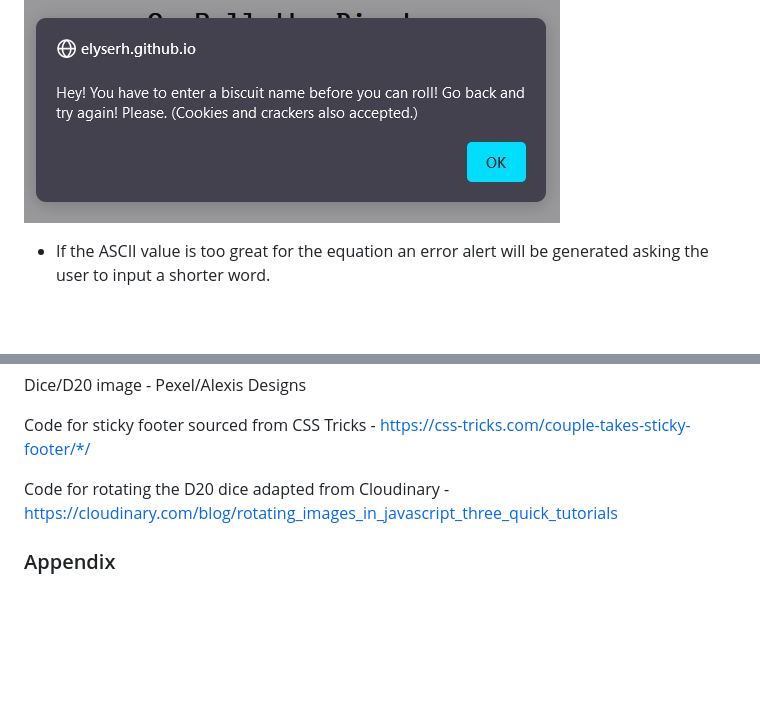
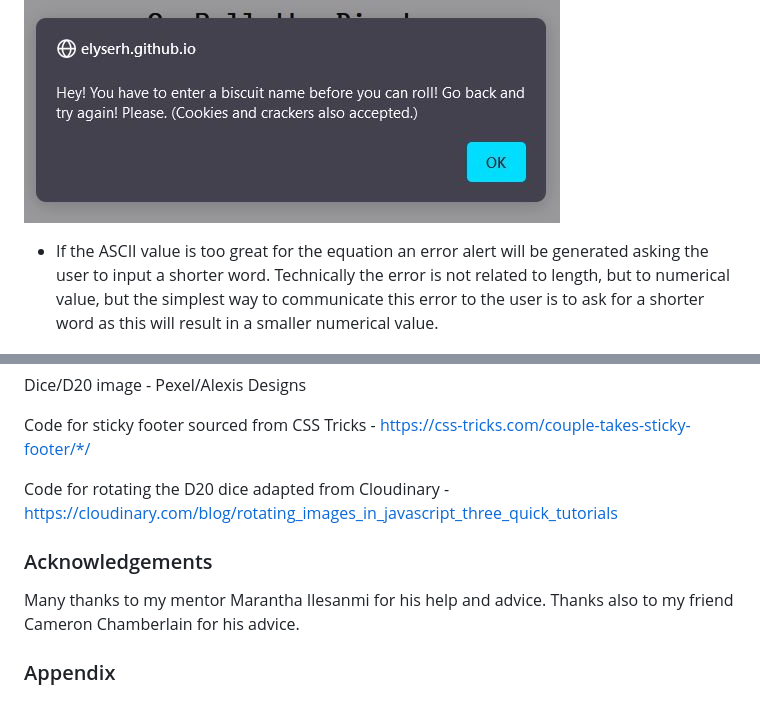
Before and after one commit to keelback-code/wizard-name-generator, a Markdown page: README.md, 2 parts joined by grey strips. Drawn GitHub-style; blank space fills up the shorter version.

```diff
--- a/README.md
+++ b/README.md
@@ -138,7 +138,7 @@ I have chosen Space Mono for the font because it gives the site a retro feel, wi
 
 ![Biscuit no input error alert](assets/images/readme-images/input-error.jpg)
 
-* If the ASCII value is too great for the equation an error alert will be generated asking the user to input a shorter word.
+* If the ASCII value is too great for the equation an error alert will be generated asking the user to input a shorter word. Technically the error is not related to length, but to numerical value, but the simplest way to communicate this error to the user is to ask for a shorter word as this will result in a smaller numerical value.
 
 ![Ascii ceiling error alert](assets/images/readme-images/ascii-error.jpg)
 
@@ -336,4 +347,8 @@ Code for sticky footer sourced from CSS Tricks - https://css-tricks.com/couple-t
 
 Code for rotating the D20 dice adapted from Cloudinary - https://cloudinary.com/blog/rotating_images_in_javascript_three_quick_tutorials
 
+### Acknowledgements
+
+Many thanks to my mentor Marantha Ilesanmi for his help and advice. Thanks also to my friend Cameron Chamberlain for his advice.
+
 ### Appendix
```
Also changed, not shown: other parts of README.md (+15 -4 lines), assets/images/readme-images/manual-testing-large-viewports.jpg (added), assets/images/readme-images/manual-testing-small-viewports.jpg (added), 1 other file.
